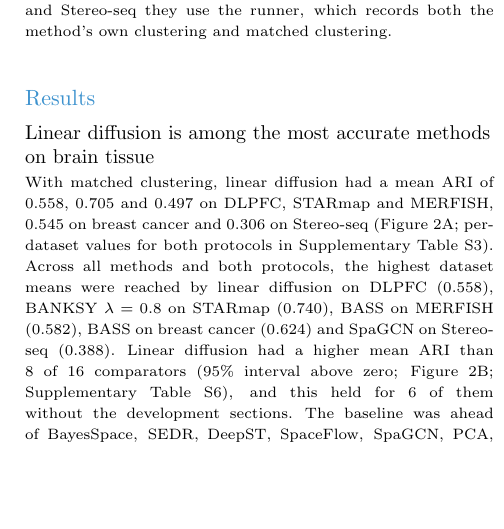
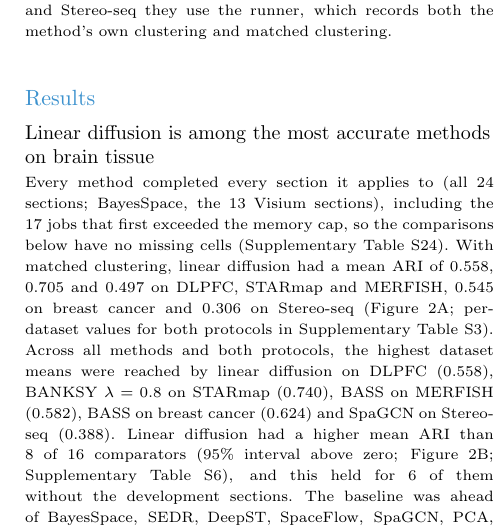
Before and after one commit to bkpaulvt-dev/Spatial, a LaTeX paper (paper/main.tex): part of one column of page 4 of 10, cut so that both start at the same text, the shorter picture padded with empty space. Compiled offline with pdfLaTeX.

Commit message:
Main text: state complete coverage after the reruns
Co-Authored-By: Claude Sonnet 5.5 <noreply@anthropic.com>
Claude-Session: https://claude.ai/code/session_01EcsLQxEmDfiYDfyMQq2kQw

```diff
--- a/paper/main.tex
+++ b/paper/main.tex
@@ -206,6 +206,7 @@ method's own clustering and matched clustering.
 \section{Results}
 
 \subsection{Linear diffusion is among the most accurate methods on brain tissue}
+Every method completed every section it applies to (all \nSections{} sections; BayesSpace, the 13 Visium sections), including the 17 jobs that first exceeded the memory cap, so the comparisons below have no missing cells (Supplementary Table~\STcov).
 With matched clustering, linear diffusion had a mean ARI of \meanLinDlpfc, \meanLinStarmap{} and \meanLinMerfish{} on DLPFC,
 STARmap and MERFISH, \meanLinBrca{} on breast cancer and \meanLinStereo{} on Stereo-seq (\figref{fig:accuracy}A; per-dataset
 values for both protocols in Supplementary Table~\STari). Across all methods and both protocols, the highest dataset means were
```
Also changed, not shown: paper/main.pdf, 1 other file.
